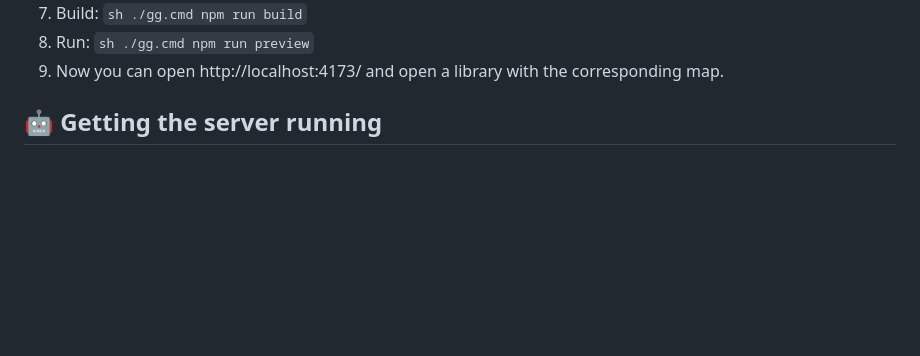
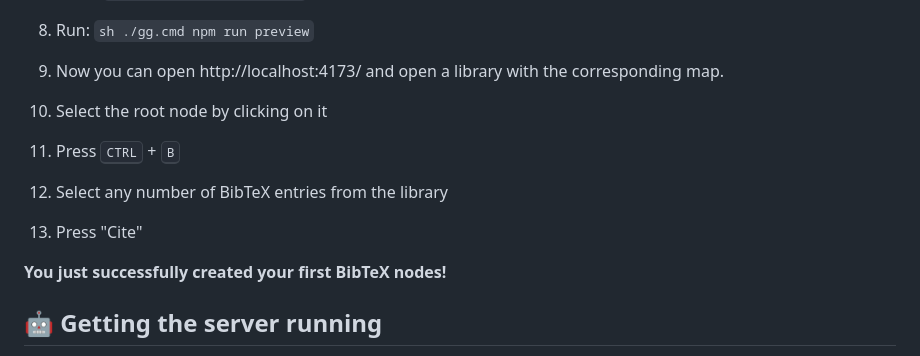
Before and after one commit to JabRef/jabmap, a Markdown page: README.md, the part around the change. GitHub-like rendering; blank space fills up the shorter version.

Commit message:
add instructions on how to create a BibTeX node

```diff
--- a/README.md
+++ b/README.md
@@ -55,6 +55,12 @@ After setting up JabRef, you can either use [JabMap on GitHub pages](https://jab
 8. Run: `sh ./gg.cmd npm run preview`
 9. Now you can open http://localhost:4173/ and open a library with the corresponding map.
 
+10. Select the root node by clicking on it
+11. Press <kbd>CTRL</kbd> + <kbd>B</kbd>
+12. Select any number of BibTeX entries from the library
+13. Press "Cite"
+
+**You just successfully created your first BibTeX nodes!**
 
 ## 🤖 Getting the server running
 
```
